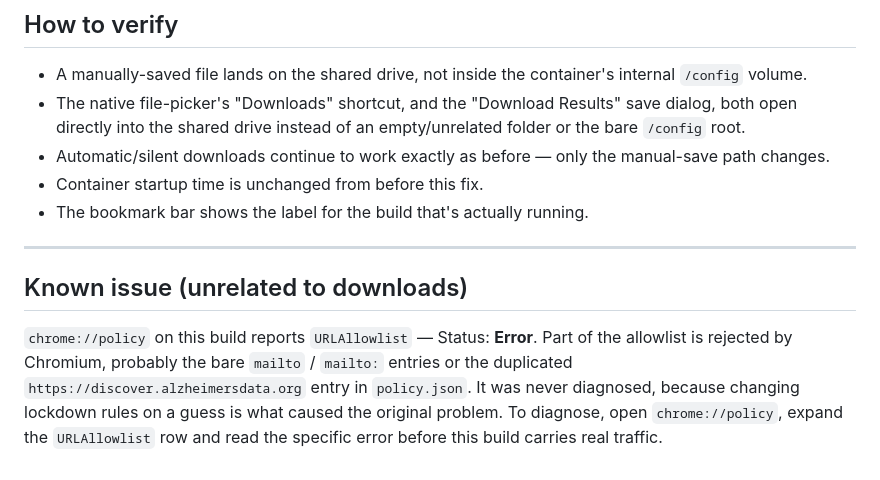
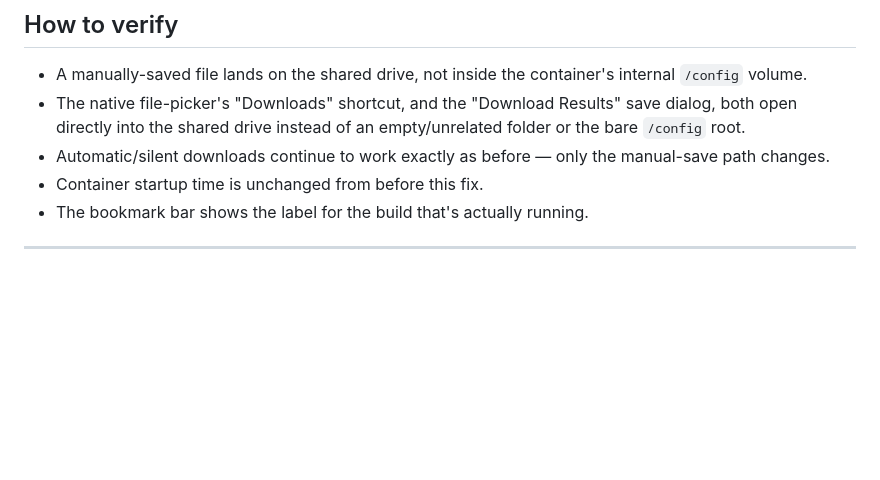
Before and after one commit to carlos-fuensalida/qb-temporary, a Markdown page: README-STAGING-GRIP.md, the part around the change. GitHub-like rendering; blank space fills up the shorter version.

```diff
--- a/README-STAGING-GRIP.md
+++ b/README-STAGING-GRIP.md
@@ -413,13 +413,3 @@ running without opening `chrome://policy`. See
 - The bookmark bar shows the label for the build that's actually running.
 
 ---
-
-## Known issue (unrelated to downloads)
-
-`chrome://policy` on this build reports `URLAllowlist` — Status: **Error**.
-Part of the allowlist is rejected by Chromium, probably the bare `mailto` /
-`mailto:` entries or the duplicated `https://discover.alzheimersdata.org`
-entry in `policy.json`. It was never diagnosed, because changing lockdown
-rules on a guess is what caused the original problem. To diagnose, open
-`chrome://policy`, expand the `URLAllowlist` row and read the specific error
-before this build carries real traffic.
```
